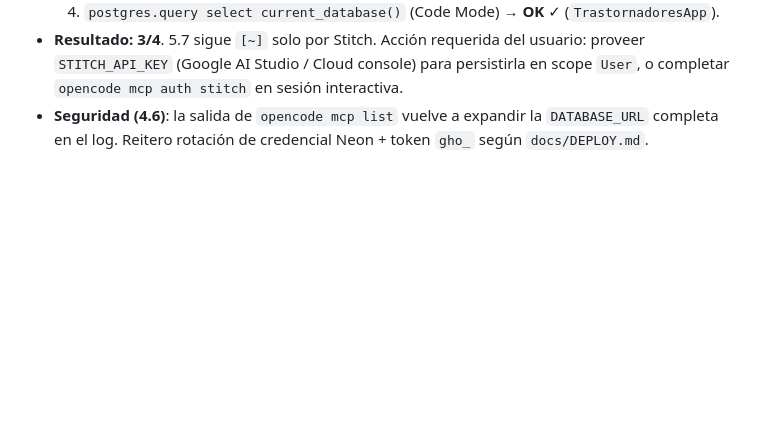
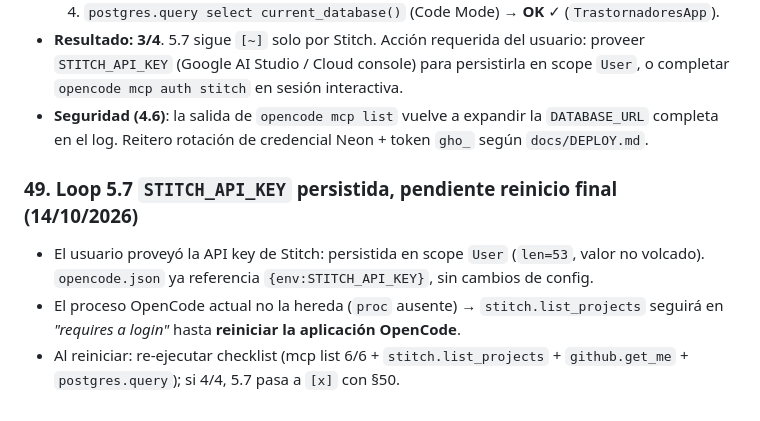
Before and after one commit to Alfavear/TrastornadoresApp, a Markdown page: Bitacora.md, the part around the change. Rendered like a GitHub page; blank space fills up the shorter version.

Commit message:
docs(loop): 5.7 STITCH_API_KEY persistida S49, pendiente reinicio final

```diff
--- a/Bitacora.md
+++ b/Bitacora.md
@@ -412,3 +412,8 @@ Este documento registra los avances, decisiones técnicas y configuraciones real
   4. `postgres.query select current_database()` (Code Mode) → **OK** ✓ (`TrastornadoresApp`).
 - **Resultado: 3/4**. 5.7 sigue `[~]` solo por Stitch. Acción requerida del usuario: proveer `STITCH_API_KEY` (Google AI Studio / Cloud console) para persistirla en scope `User`, o completar `opencode mcp auth stitch` en sesión interactiva.
 - **Seguridad (4.6)**: la salida de `opencode mcp list` vuelve a expandir la `DATABASE_URL` completa en el log. Reitero rotación de credencial Neon + token `gho_` según `docs/DEPLOY.md`.
+
+### 49. Loop 5.7 `STITCH_API_KEY` persistida, pendiente reinicio final (14/10/2026)
+- El usuario proveyó la API key de Stitch: persistida en scope `User` (`len=53`, valor no volcado). `opencode.json` ya referencia `{env:STITCH_API_KEY}`, sin cambios de config.
+- El proceso OpenCode actual no la hereda (`proc` ausente) → `stitch.list_projects` seguirá en *"requires a login"* hasta **reiniciar la aplicación OpenCode**.
+- Al reiniciar: re-ejecutar checklist (mcp list 6/6 + `stitch.list_projects` + `github.get_me` + `postgres.query`); si 4/4, 5.7 pasa a `[x]` con §50.
```
